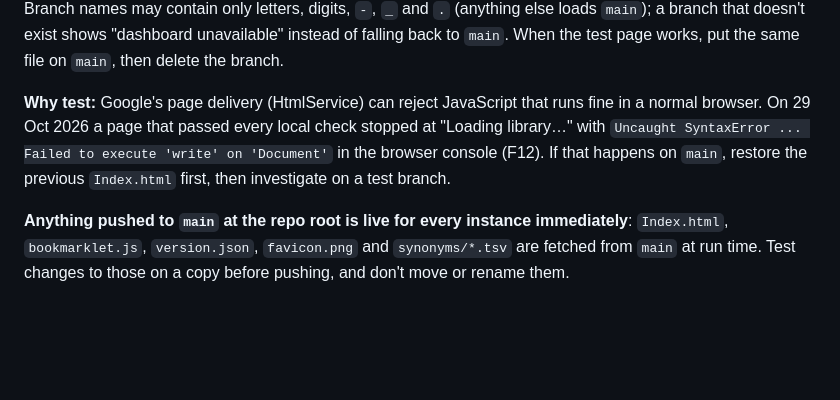
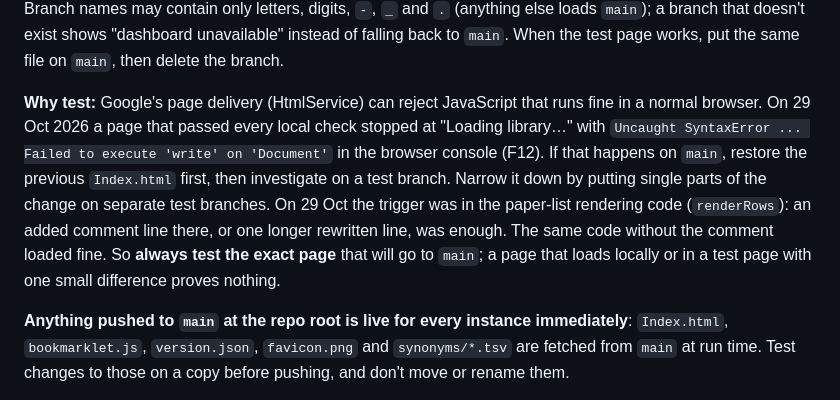
Before and after one commit to pmarcum/BibMan, a Markdown page: MAINTENANCE.md, the part around the change. Rendered like a GitHub page; blank space fills up the shorter version.

Commit message:
Docs: personal-marks display is live; how the loading problem was narrowed down

```diff
--- a/MAINTENANCE.md
+++ b/MAINTENANCE.md
@@ -159,7 +159,7 @@ The dashboard banners cover the Core library and the Frontend web app (there is
 
 **Test pages before they go live.** Push a candidate `Index.html` to a branch (for example `ui-test`) and open the dashboard's usual address with `?branch=ui-test` added (`.../exec?branch=ui-test`). Only that browser tab gets the test page; its title says "BibMan (test page: ui-test)". Everyone else keeps the page on `main`. Branch names may contain only letters, digits, `-`, `_` and `.` (anything else loads `main`); a branch that doesn't exist shows "dashboard unavailable" instead of falling back to `main`. When the test page works, put the same file on `main`, then delete the branch.
 
-**Why test:** Google's page delivery (HtmlService) can reject JavaScript that runs fine in a normal browser. On 29 Oct 2026 a page that passed every local check stopped at "Loading library…" with `Uncaught SyntaxError ... Failed to execute 'write' on 'Document'` in the browser console (F12). If that happens on `main`, restore the previous `Index.html` first, then investigate on a test branch.
+**Why test:** Google's page delivery (HtmlService) can reject JavaScript that runs fine in a normal browser. On 29 Oct 2026 a page that passed every local check stopped at "Loading library…" with `Uncaught SyntaxError ... Failed to execute 'write' on 'Document'` in the browser console (F12). If that happens on `main`, restore the previous `Index.html` first, then investigate on a test branch. Narrow it down by putting single parts of the change on separate test branches. On 29 Oct the trigger was in the paper-list rendering code (`renderRows`): an added comment line there, or one longer rewritten line, was enough. The same code without the comment loaded fine. So **always test the exact page** that will go to `main`; a page that loads locally or in a test page with one small difference proves nothing.
 
 **Anything pushed to `main` at the repo root is live for every instance immediately**: `Index.html`, `bookmarklet.js`, `version.json`, `favicon.png` and `synonyms/*.tsv` are fetched from `main` at run time. Test changes to those on a copy before pushing, and don't move or rename them.
 
```
Also changed, not shown: CHANGELOG.md (+1 -1 lines).
